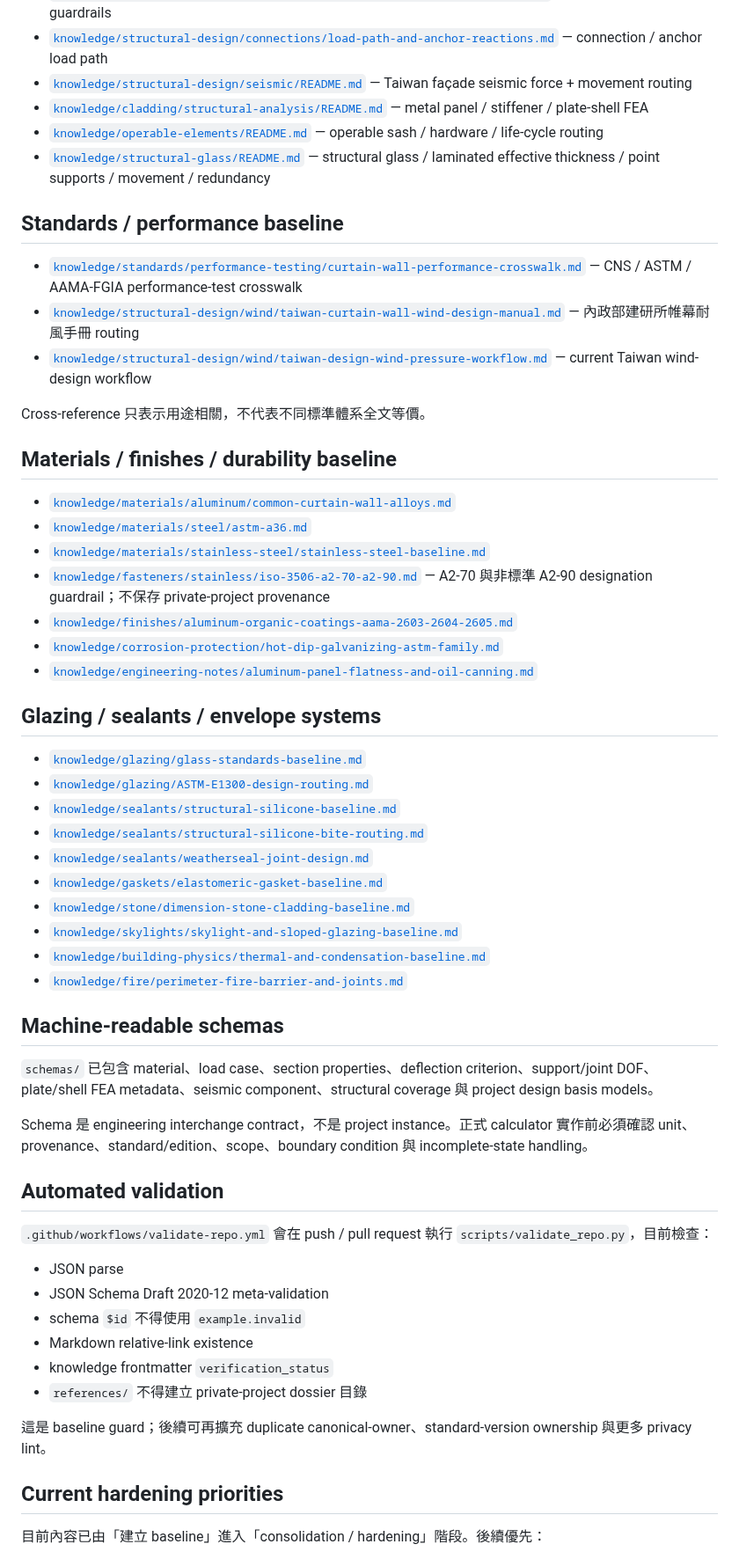
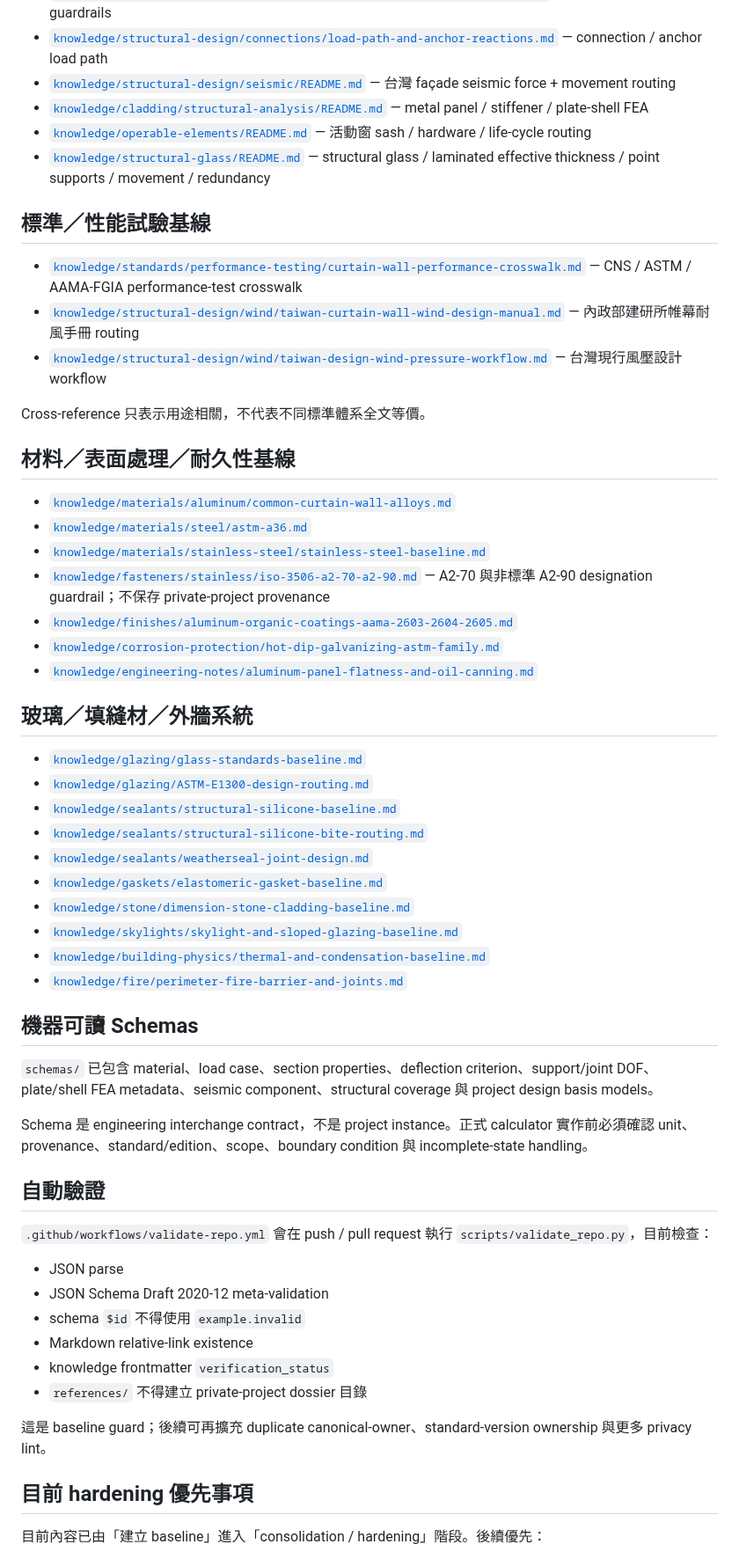
Before and after one commit to masini1491/building-envelope-engineering-kb, a Markdown page: README.md, the part around one of its changes. Shown at 88% size. Rendered like a GitHub page.

```diff
--- a/README.md
+++ b/README.md
@@ -55,20 +65,20 @@ failure-mode coverage / completeness review
 - [`knowledge/structural-design/framing/continuous-mullion-analysis.md`](knowledge/structural-design/framing/continuous-mullion-analysis.md) — multi-span / support DOF
 - [`knowledge/structural-design/framing/multi-part-extrusion-load-sharing.md`](knowledge/structural-design/framing/multi-part-extrusion-load-sharing.md) — composite-action guardrails
 - [`knowledge/structural-design/connections/load-path-and-anchor-reactions.md`](knowledge/structural-design/connections/load-path-and-anchor-reactions.md) — connection / anchor load path
-- [`knowledge/structural-design/seismic/README.md`](knowledge/structural-design/seismic/README.md) — Taiwan façade seismic force + movement routing
+- [`knowledge/structural-design/seismic/README.md`](knowledge/structural-design/seismic/README.md) — 台灣 façade seismic force + movement routing
 - [`knowledge/cladding/structural-analysis/README.md`](knowledge/cladding/structural-analysis/README.md) — metal panel / stiffener / plate-shell FEA
-- [`knowledge/operable-elements/README.md`](knowledge/operable-elements/README.md) — operable sash / hardware / life-cycle routing
+- [`knowledge/operable-elements/README.md`](knowledge/operable-elements/README.md) — 活動窗 sash / hardware / life-cycle routing
 - [`knowledge/structural-glass/README.md`](knowledge/structural-glass/README.md) — structural glass / laminated effective thickness / point supports / movement / redundancy
 
-## Standards / performance baseline
+## 標準／性能試驗基線
 
 - [`knowledge/standards/performance-testing/curtain-wall-performance-crosswalk.md`](knowledge/standards/performance-testing/curtain-wall-performance-crosswalk.md) — CNS / ASTM / AAMA-FGIA performance-test crosswalk
 - [`knowledge/structural-design/wind/taiwan-curtain-wall-wind-design-manual.md`](knowledge/structural-design/wind/taiwan-curtain-wall-wind-design-manual.md) — 內政部建研所帷幕耐風手冊 routing
-- [`knowledge/structural-design/wind/taiwan-design-wind-pressure-workflow.md`](knowledge/structural-design/wind/taiwan-design-wind-pressure-workflow.md) — current Taiwan wind-design workflow
+- [`knowledge/structural-design/wind/taiwan-design-wind-pressure-workflow.md`](knowledge/structural-design/wind/taiwan-design-wind-pressure-workflow.md) — 台灣現行風壓設計 workflow
 
 Cross-reference 只表示用途相關，不代表不同標準體系全文等價。
 
-## Materials / finishes / durability baseline
+## 材料／表面處理／耐久性基線
 
 - [`knowledge/materials/aluminum/common-curtain-wall-alloys.md`](knowledge/materials/aluminum/common-curtain-wall-alloys.md)
 - [`knowledge/materials/steel/astm-a36.md`](knowledge/materials/steel/astm-a36.md)
@@ -78,7 +88,7 @@ Cross-reference 只表示用途相關，不代表不同標準體系全文等價
 - [`knowledge/corrosion-protection/hot-dip-galvanizing-astm-family.md`](knowledge/corrosion-protection/hot-dip-galvanizing-astm-family.md)
 - [`knowledge/engineering-notes/aluminum-panel-flatness-and-oil-canning.md`](knowledge/engineering-notes/aluminum-panel-flatness-and-oil-canning.md)
 
-## Glazing / sealants / envelope systems
+## 玻璃／填縫材／外牆系統
 
 - [`knowledge/glazing/glass-standards-baseline.md`](knowledge/glazing/glass-standards-baseline.md)
 - [`knowledge/glazing/ASTM-E1300-design-routing.md`](knowledge/glazing/ASTM-E1300-design-routing.md)
@@ -91,13 +101,13 @@ Cross-reference 只表示用途相關，不代表不同標準體系全文等價
 - [`knowledge/building-physics/thermal-and-condensation-baseline.md`](knowledge/building-physics/thermal-and-condensation-baseline.md)
 - [`knowledge/fire/perimeter-fire-barrier-and-joints.md`](knowledge/fire/perimeter-fire-barrier-and-joints.md)
 
-## Machine-readable schemas
+## 機器可讀 Schemas
 
 `schemas/` 已包含 material、load case、section properties、deflection criterion、support/joint DOF、plate/shell FEA metadata、seismic component、structural coverage 與 project design basis models。
 
 Schema 是 engineering interchange contract，不是 project instance。正式 calculator 實作前必須確認 unit、provenance、standard/edition、scope、boundary condition 與 incomplete-state handling。
 
-## Automated validation
+## 自動驗證
 
 `.github/workflows/validate-repo.yml` 會在 push / pull request 執行 `scripts/validate_repo.py`，目前檢查：
 
@@ -110,7 +120,7 @@ Schema 是 engineering interchange contract，不是 project instance。正式 c
 
 這是 baseline guard；後續可再擴充 duplicate canonical-owner、standard-version ownership 與更多 privacy lint。
 
-## Current hardening priorities
+## 目前 hardening 優先事項
 
 目前內容已由「建立 baseline」進入「consolidation / hardening」階段。後續優先：
 
```
Also changed, not shown: other parts of README.md (+38 -28 lines).
